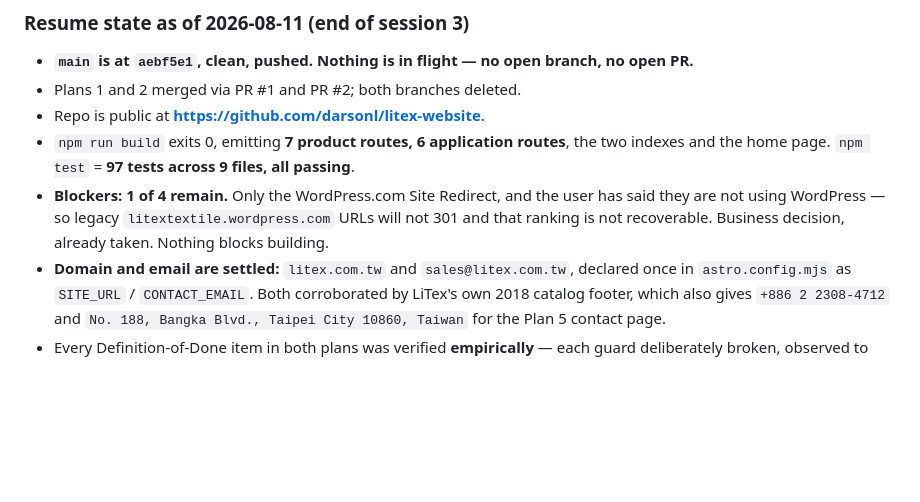
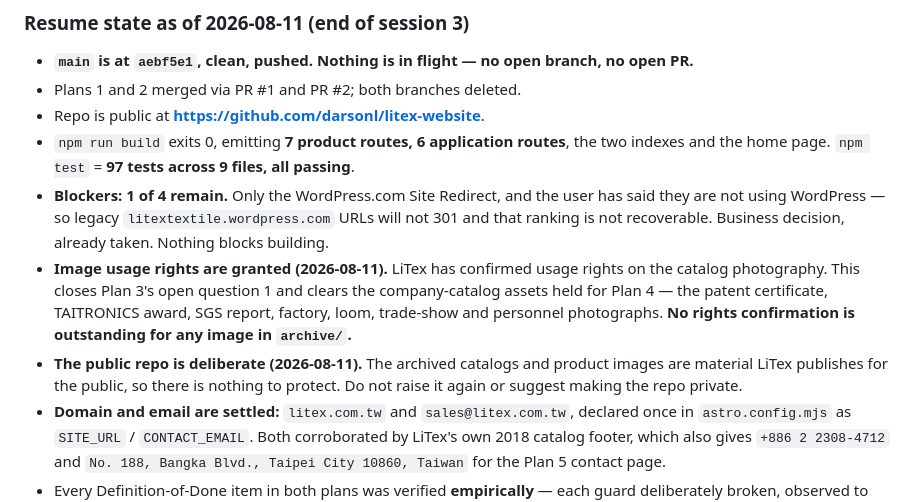
Before and after one commit to darsonl/litex-website, a Markdown page: HANDOFF.md, the part around the change. Drawn GitHub-style; blank space fills up the shorter version.

Commit message:
docs: record image usage rights granted and public repo as intentional
LiTex has granted usage rights on the catalog photography, closing Plan 3's
open question 1 and clearing the company-catalog assets held for Plan 4.
The public repo is deliberate — the material is published by LiTex publicly.

Co-Authored-By: Claude Opus 5 <noreply@anthropic.com>

```diff
--- a/HANDOFF.md
+++ b/HANDOFF.md
@@ -51,6 +51,13 @@ Write each of 4–6 with `superpowers:writing-plans` immediately before executin
 - **Blockers: 1 of 4 remain.** Only the WordPress.com Site Redirect, and the user has said they
   are not using WordPress — so legacy `litextextile.wordpress.com` URLs will not 301 and that
   ranking is not recoverable. Business decision, already taken. Nothing blocks building.
+- **Image usage rights are granted (2026-08-11).** LiTex has confirmed usage rights on the catalog
+  photography. This closes Plan 3's open question 1 and clears the company-catalog assets held for
+  Plan 4 — the patent certificate, TAITRONICS award, SGS report, factory, loom, trade-show and
+  personnel photographs. **No rights confirmation is outstanding for any image in `archive/`.**
+- **The public repo is deliberate (2026-08-11).** The archived catalogs and product images are
+  material LiTex publishes for the public, so there is nothing to protect. Do not raise it again
+  or suggest making the repo private.
 - **Domain and email are settled:** `litex.com.tw` and `sales@litex.com.tw`, declared once in
   `astro.config.mjs` as `SITE_URL` / `CONTACT_EMAIL`. Both corroborated by LiTex's own 2018
   catalog footer, which also gives `+886 2 2308-4712` and
```
Also changed, not shown: 1 other file.
